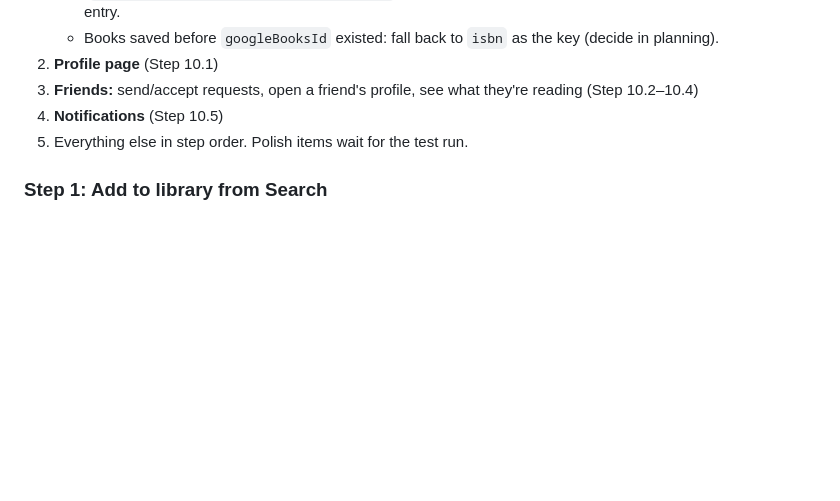
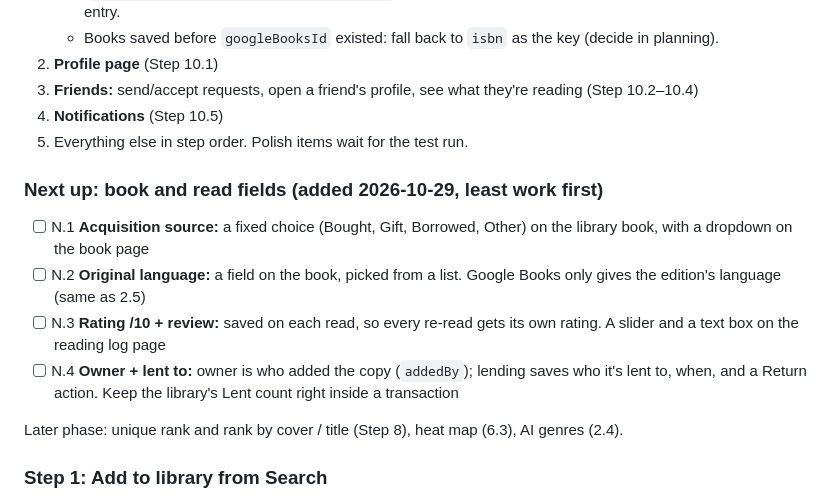
Before and after one commit to yash25hemnani/shelf-snap, a Markdown page: flow.md, the part around the change. Drawn GitHub-style; blank space fills up the shorter version.

Commit message:
v3: Added acquisition, original language, rating and lending to the build steps

```diff
--- a/flow.md
+++ b/flow.md
@@ -99,6 +99,14 @@ Rules:
 4. **Notifications** (Step 10.5)
 5. Everything else in step order. Polish items wait for the test run.
 
+### Next up: book and read fields (added 2026-10-29, least work first)
+- [ ] N.1 **Acquisition source:** a fixed choice (Bought, Gift, Borrowed, Other) on the library book, with a dropdown on the book page
+- [ ] N.2 **Original language:** a field on the book, picked from a list. Google Books only gives the edition's language (same as 2.5)
+- [ ] N.3 **Rating /10 + review:** saved on each read, so every re-read gets its own rating. A slider and a text box on the reading log page
+- [ ] N.4 **Owner + lent to:** owner is who added the copy (`addedBy`); lending saves who it's lent to, when, and a Return action. Keep the library's Lent count right inside a transaction
+
+Later phase: unique rank and rank by cover / title (Step 8), heat map (6.3), AI genres (2.4).
+
 ### Step 1: Add to library from Search
 - [ ] 1.1 Make `LibraryPickerSheet` take `List<BookModel>` instead of `List<ScoredBookResult>`
 - [ ] 1.2 Update the scanner's call site to pass `_results.map((r) => r.book).toList()`
```
